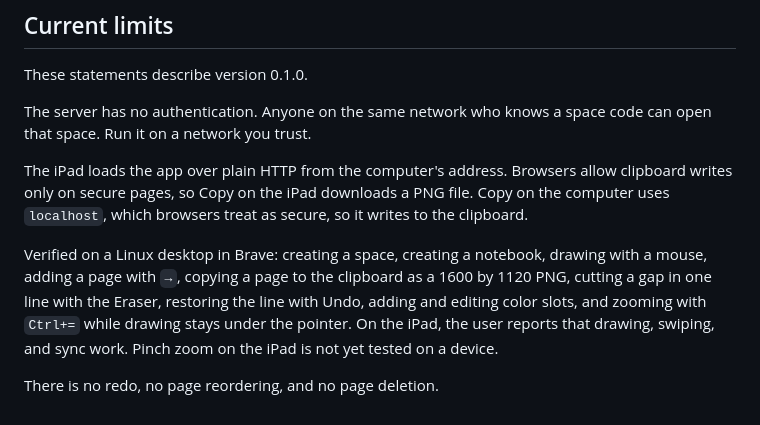
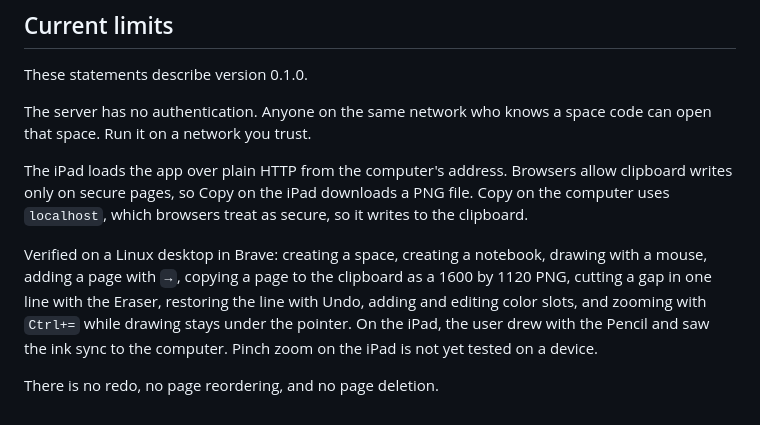
Before and after one commit to motionharvest/inkbridge, a Markdown page: README.md, the part around the change. Rendered like a GitHub page.

Commit message:
Bound the README's iPad claim to what the user observed
Co-Authored-By: Claude Opus 5.5 <noreply@anthropic.com>

```diff
--- a/README.md
+++ b/README.md
@@ -107,6 +107,6 @@ The server has no authentication. Anyone on the same network who knows a space c
 
 The iPad loads the app over plain HTTP from the computer's address. Browsers allow clipboard writes only on secure pages, so Copy on the iPad downloads a PNG file. Copy on the computer uses `localhost`, which browsers treat as secure, so it writes to the clipboard.
 
-Verified on a Linux desktop in Brave: creating a space, creating a notebook, drawing with a mouse, adding a page with `→`, copying a page to the clipboard as a 1600 by 1120 PNG, cutting a gap in one line with the Eraser, restoring the line with Undo, adding and editing color slots, and zooming with `Ctrl+=` while drawing stays under the pointer. On the iPad, the user reports that drawing, swiping, and sync work. Pinch zoom on the iPad is not yet tested on a device.
+Verified on a Linux desktop in Brave: creating a space, creating a notebook, drawing with a mouse, adding a page with `→`, copying a page to the clipboard as a 1600 by 1120 PNG, cutting a gap in one line with the Eraser, restoring the line with Undo, adding and editing color slots, and zooming with `Ctrl+=` while drawing stays under the pointer. On the iPad, the user drew with the Pencil and saw the ink sync to the computer. Pinch zoom on the iPad is not yet tested on a device.
 
 There is no redo, no page reordering, and no page deletion.
```
